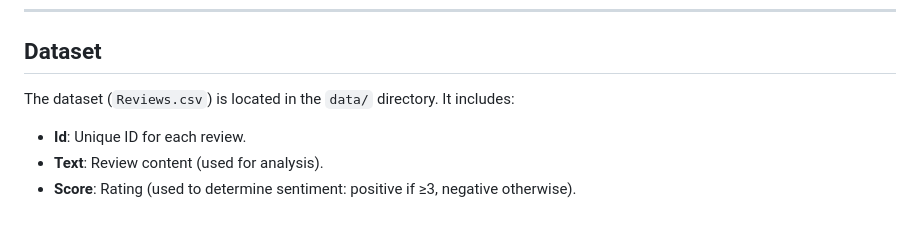
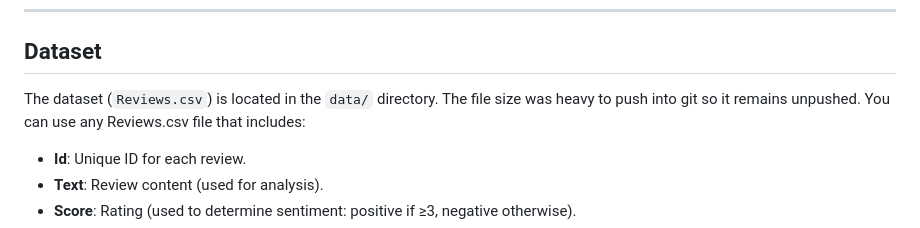
Before and after one commit to Kamalcmd/AmazonSentimentAnalysisFlaskApp, a Markdown page: README.md, the part around the change. Rendered like a GitHub page.

```diff
--- a/README.md
+++ b/README.md
@@ -70,7 +70,7 @@ pip install -r requirements.txt
 ---
 
 ## **Dataset**
-The dataset (`Reviews.csv`) is located in the `data/` directory. It includes:
+The dataset (`Reviews.csv`) is located in the `data/` directory. The file size was heavy to push into git so it remains unpushed. You can use any Reviews.csv file that includes:
 - **Id**: Unique ID for each review.
 - **Text**: Review content (used for analysis).
 - **Score**: Rating (used to determine sentiment: positive if ≥3, negative otherwise).
```
